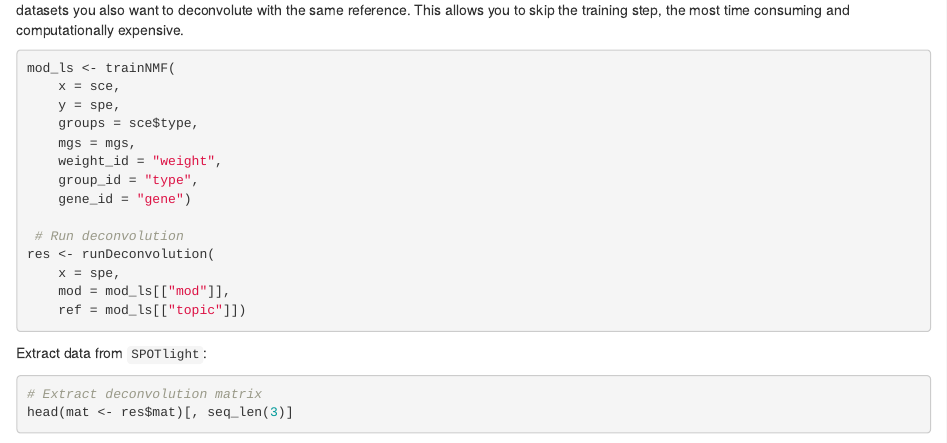
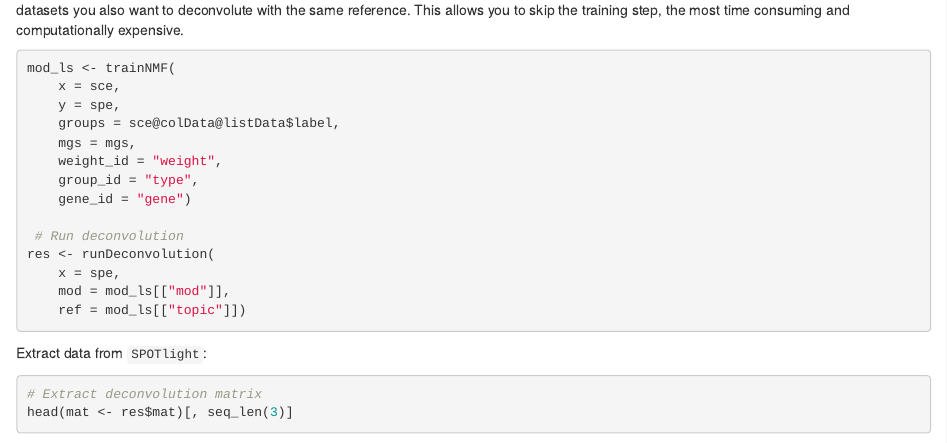
Before and after one commit to MarcElosua/SPOTlight, an R Markdown document (vignettes/SPOTlight_kidney.Rmd): the page in a window 1100 px wide, from 6260 px down. Rendered offline with R 4.5, knitr and Pandoc, with nearby package versions; drawn as R Markdown's standard HTML page in place of the format the file asks for; some code elsewhere in the file could not run offline.

Commit message:
Add files via upload

```diff
--- a/vignettes/SPOTlight_kidney.Rmd
+++ b/vignettes/SPOTlight_kidney.Rmd
@@ -299,7 +299,7 @@ Alternatively you can run `SPOTlight` in two steps so that you can have the trai
 mod_ls <- trainNMF(
     x = sce,
     y = spe,
-    groups = sce$type,
+    groups = sce@colData@listData$label,
     mgs = mgs,
     weight_id = "weight",
     group_id = "type",
```
